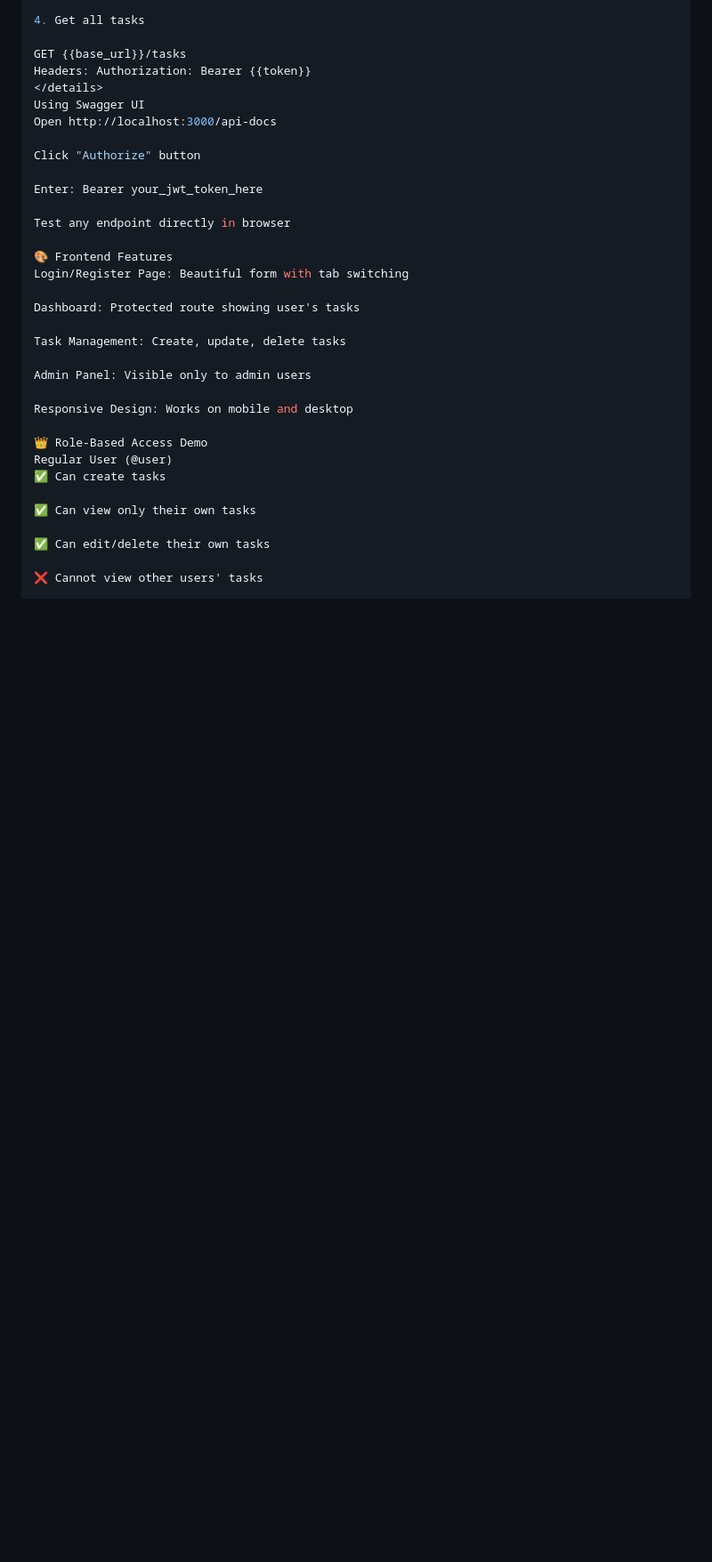
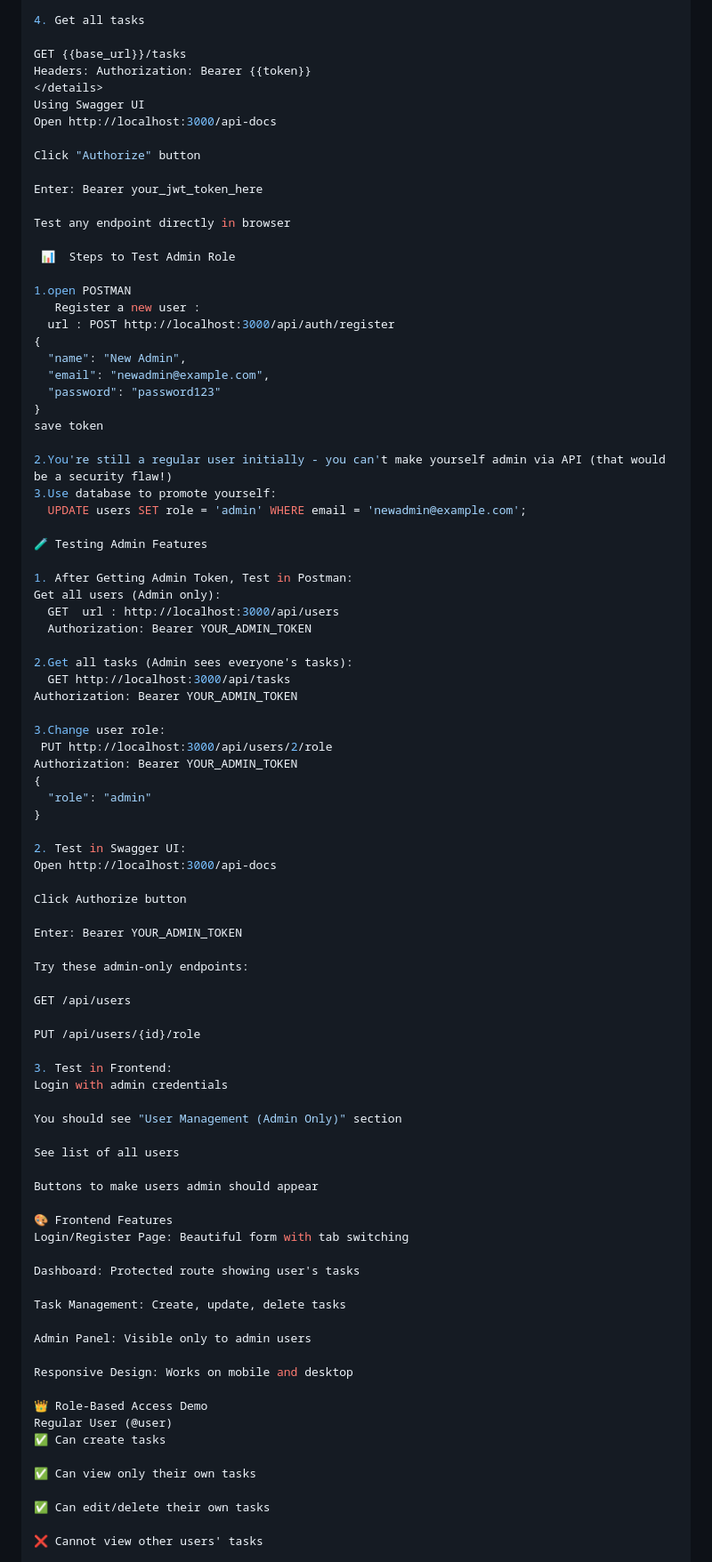
Before and after one commit to vishal0078380/Scalable-REST-API-with-Authentication-Role-Based-Access, a Markdown page: README.md, the part around one of its changes. Shown at 89% size. GitHub-like rendering; blank space fills up the shorter version.

```diff
--- a/README.md
+++ b/README.md
@@ -242,6 +249,62 @@ Click "Authorize" button
 Enter: Bearer your_jwt_token_here
 
 Test any endpoint directly in browser
+
+ 📊  Steps to Test Admin Role
+
+1.open POSTMAN
+   Register a new user :
+  url : POST http://localhost:3000/api/auth/register
+{
+  "name": "New Admin",
+  "email": "newadmin@example.com",
+  "password": "password123"
+}
+save token
+
+2.You're still a regular user initially - you can't make yourself admin via API (that would be a security flaw!)
+3.Use database to promote yourself:
+  UPDATE users SET role = 'admin' WHERE email = 'newadmin@example.com';
+
+🧪 Testing Admin Features
+
+1. After Getting Admin Token, Test in Postman:
+Get all users (Admin only):
+  GET  url : http://localhost:3000/api/users
+  Authorization: Bearer YOUR_ADMIN_TOKEN
+
+2.Get all tasks (Admin sees everyone's tasks):
+  GET http://localhost:3000/api/tasks
+Authorization: Bearer YOUR_ADMIN_TOKEN
+
+3.Change user role:
+ PUT http://localhost:3000/api/users/2/role
+Authorization: Bearer YOUR_ADMIN_TOKEN
+{
+  "role": "admin"
+}
+
+2. Test in Swagger UI:
+Open http://localhost:3000/api-docs
+
+Click Authorize button
+
+Enter: Bearer YOUR_ADMIN_TOKEN
+
+Try these admin-only endpoints:
+
+GET /api/users
+
+PUT /api/users/{id}/role
+
+3. Test in Frontend:
+Login with admin credentials
+
+You should see "User Management (Admin Only)" section
+
+See list of all users
+
+Buttons to make users admin should appear
 
 🎨 Frontend Features
 Login/Register Page: Beautiful form with tab switching
```
Also changed, not shown: other parts of README.md (+28 -22 lines).
